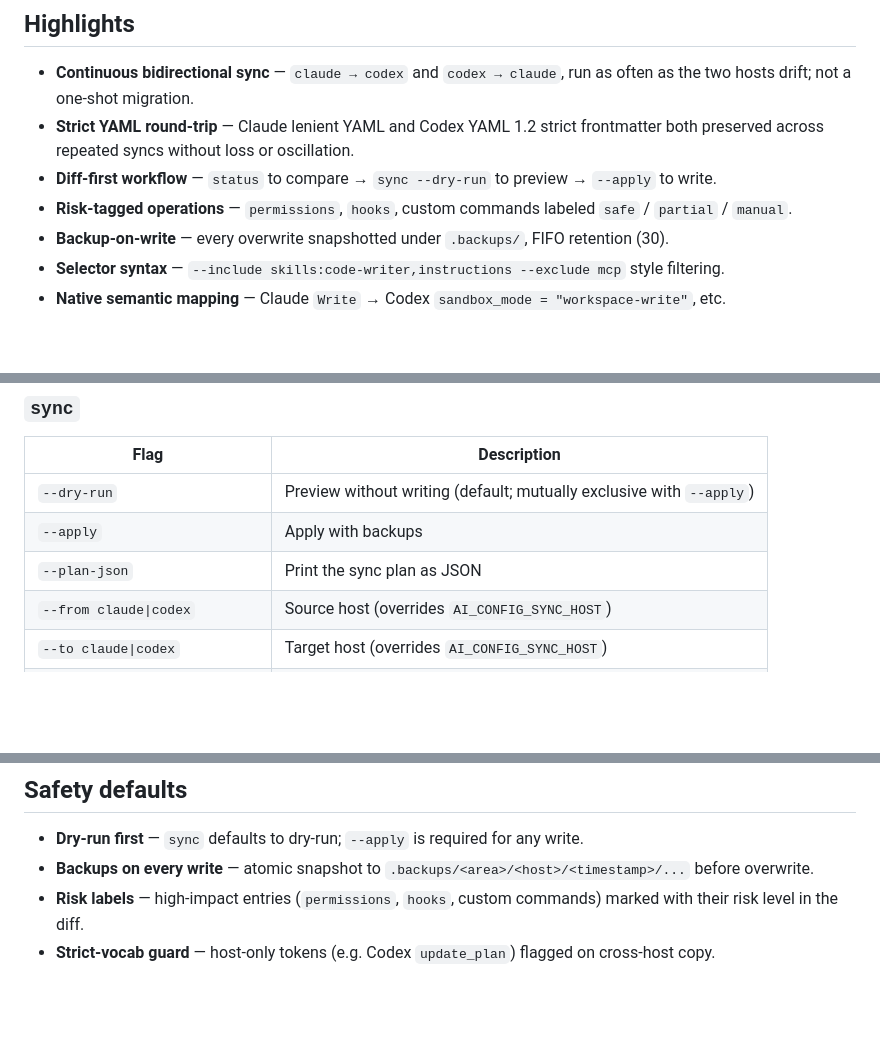
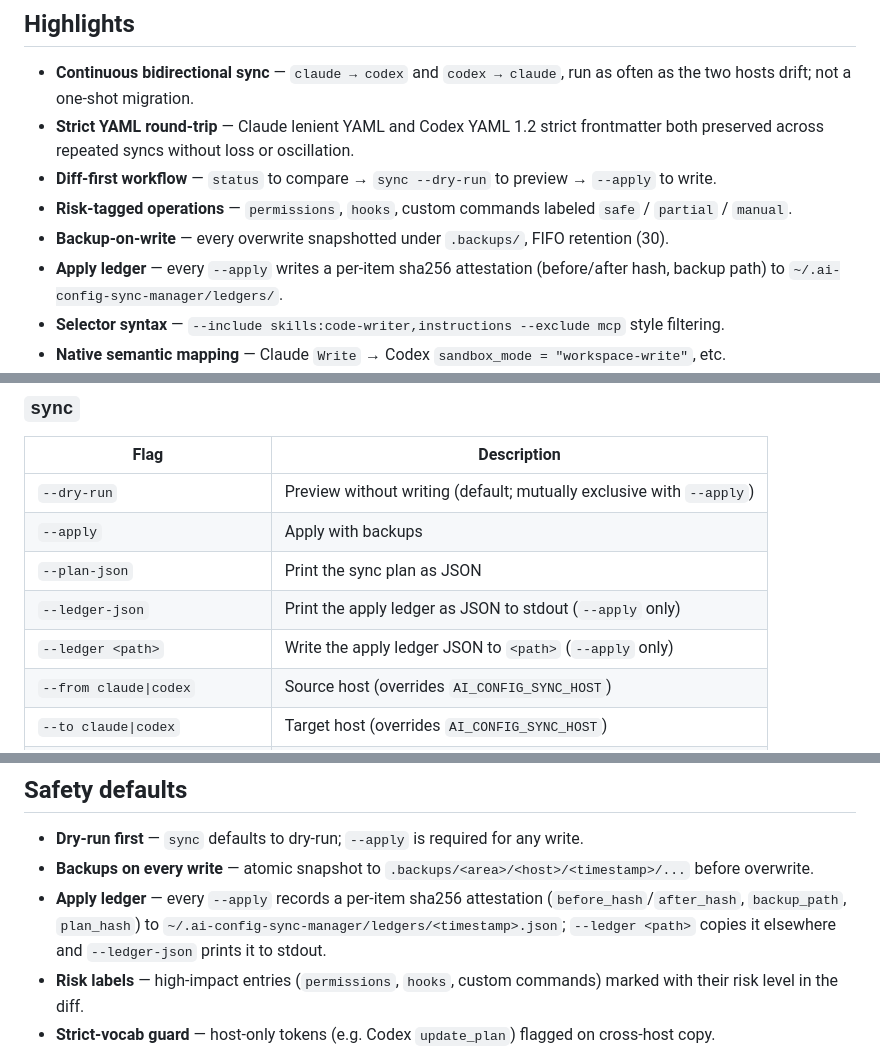
Before and after one commit to itsbrex/ai-config-sync-manager, a Markdown page: README.md, 3 parts joined by grey strips. Drawn GitHub-style; blank space fills up the shorter version.

```diff
--- a/README.md
+++ b/README.md
@@ -27,6 +27,7 @@
 - **Diff-first workflow** — `status` to compare → `sync --dry-run` to preview → `--apply` to write.
 - **Risk-tagged operations** — `permissions`, `hooks`, custom commands labeled `safe` / `partial` / `manual`.
 - **Backup-on-write** — every overwrite snapshotted under `.backups/`, FIFO retention (30).
+- **Apply ledger** — every `--apply` writes a per-item sha256 attestation (before/after hash, backup path) to `~/.ai-config-sync-manager/ledgers/`.
 - **Selector syntax** — `--include skills:code-writer,instructions --exclude mcp` style filtering.
 - **Native semantic mapping** — Claude `Write` → Codex `sandbox_mode = "workspace-write"`, etc.
 - **Prose-level token rewriting** — Claude-only tokens (`Read`, `Bash`, `TaskCreate`, headless `claude -p`) and Codex-only tokens (`spawn_agent`, `codex exec`) auto-translate across hosts and round-trip back.
@@ -154,6 +155,8 @@ ai-config-sync status --scope project --tree --include skills:code-writer
 | `--dry-run` | Preview without writing (default; mutually exclusive with `--apply`) |
 | `--apply` | Apply with backups |
 | `--plan-json` | Print the sync plan as JSON |
+| `--ledger-json` | Print the apply ledger as JSON to stdout (`--apply` only) |
+| `--ledger <path>` | Write the apply ledger JSON to `<path>` (`--apply` only) |
 | `--from claude\|codex` | Source host (overrides `AI_CONFIG_SYNC_HOST`) |
 | `--to claude\|codex` | Target host (overrides `AI_CONFIG_SYNC_HOST`) |
 | `--scope global\|project\|all` | Limit scope (default: `all` = global + project) |
@@ -264,6 +267,7 @@ The active path and rule count are echoed in `status` output as `Status ignore:
 
 - **Dry-run first** — `sync` defaults to dry-run; `--apply` is required for any write.
 - **Backups on every write** — atomic snapshot to `.backups/<area>/<host>/<timestamp>/...` before overwrite.
+- **Apply ledger** — every `--apply` records a per-item sha256 attestation (`before_hash`/`after_hash`, `backup_path`, `plan_hash`) to `~/.ai-config-sync-manager/ledgers/<timestamp>.json`; `--ledger <path>` copies it elsewhere and `--ledger-json` prints it to stdout.
 - **Risk labels** — high-impact entries (`permissions`, `hooks`, custom commands) marked with their risk level in the diff.
 - **Strict-vocab guard** — host-only tokens (e.g. Codex `update_plan`) flagged on cross-host copy.
 - **Secret pass-through** — MCP env values are copied by default; set `AI_CONFIG_SYNC_STRIP_SECRETS=1` to redact.
```
Also changed, not shown: other parts of README.md (+1 -0 lines), CHANGELOG.md (+6 -0 lines).
